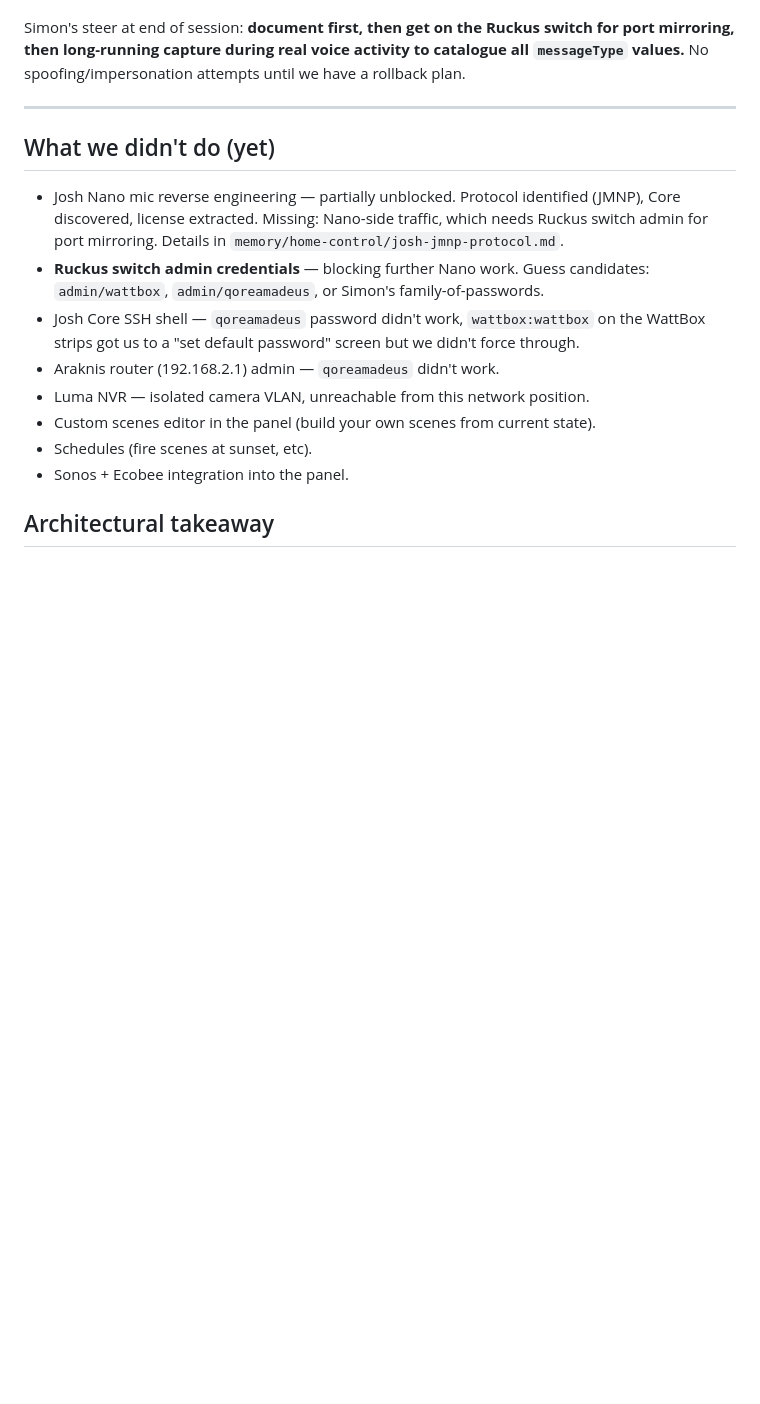
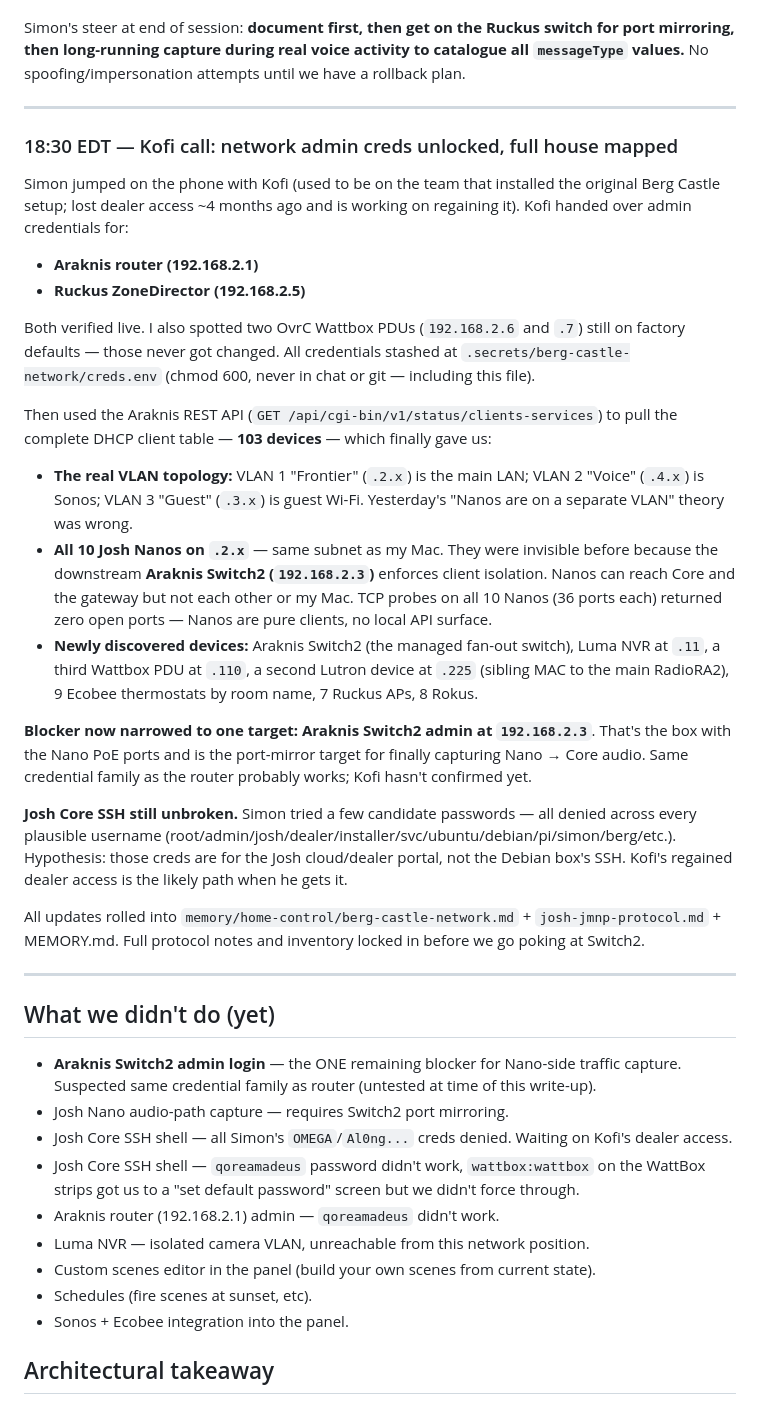
Before and after one commit to the-bergster/berg-castle-panel, a Markdown page: HISTORY.md, the part around the change. GitHub-like rendering; blank space fills up the shorter version.

Commit message:
HISTORY: 2026-07-31 network admin unlock (creds scrubbed)
Kofi call unlocked Araknis router + Ruckus ZoneDirector admin. Wattbox PDUs
on factory defaults. Araknis REST API gave us the complete DHCP client
table — 103 devices — which finally located all 10 Josh Nanos on VLAN 1
(alongside my Mac, not on a separate VLAN as previously theorized).

Nanos accept zero inbound TCP (36 ports probed per Nano). Pure clients.
The Araknis Switch2 at 192.168.2.3 enforces client isolation and is now
the sole remaining blocker for Nano-side traffic capture via port
mirroring.

All credentials + protocol notes locked in workspace docs and .secrets/
(never in this file or the repo). Josh Core SSH still not open — Simon's
candidate passwords all denied against every plausible username. Likely
those are Josh cloud portal creds, not the Debian box.

See memory/home-control/berg-castle-network.md for the full inventory.

```diff
--- a/HISTORY.md
+++ b/HISTORY.md
@@ -153,10 +153,34 @@ Simon's steer at end of session: **document first, then get on the Ruckus switch
 
 ---
 
+### 18:30 EDT — Kofi call: network admin creds unlocked, full house mapped
+
+Simon jumped on the phone with Kofi (used to be on the team that installed the original Berg Castle setup; lost dealer access ~4 months ago and is working on regaining it). Kofi handed over admin credentials for:
+
+- **Araknis router (192.168.2.1)**
+- **Ruckus ZoneDirector (192.168.2.5)**
+
+Both verified live. I also spotted two OvrC Wattbox PDUs (`192.168.2.6` and `.7`) still on factory defaults — those never got changed. All credentials stashed at `.secrets/berg-castle-network/creds.env` (chmod 600, never in chat or git — including this file).
+
+Then used the Araknis REST API (`GET /api/cgi-bin/v1/status/clients-services`) to pull the complete DHCP client table — **103 devices** — which finally gave us:
+
+- **The real VLAN topology:** VLAN 1 "Frontier" (`.2.x`) is the main LAN; VLAN 2 "Voice" (`.4.x`) is Sonos; VLAN 3 "Guest" (`.3.x`) is guest Wi-Fi. Yesterday's "Nanos are on a separate VLAN" theory was wrong.
+- **All 10 Josh Nanos on `.2.x`** — same subnet as my Mac. They were invisible before because the downstream **Araknis Switch2 (`192.168.2.3`)** enforces client isolation. Nanos can reach Core and the gateway but not each other or my Mac. TCP probes on all 10 Nanos (36 ports each) returned zero open ports — Nanos are pure clients, no local API surface.
+- **Newly discovered devices:** Araknis Switch2 (the managed fan-out switch), Luma NVR at `.11`, a third Wattbox PDU at `.110`, a second Lutron device at `.225` (sibling MAC to the main RadioRA2), 9 Ecobee thermostats by room name, 7 Ruckus APs, 8 Rokus.
+
+**Blocker now narrowed to one target:** **Araknis Switch2 admin at `192.168.2.3`**. That's the box with the Nano PoE ports and is the port-mirror target for finally capturing Nano → Core audio. Same credential family as the router probably works; Kofi hasn't confirmed yet.
+
+**Josh Core SSH still unbroken.** Simon tried a few candidate passwords — all denied across every plausible username (root/admin/josh/dealer/installer/svc/ubuntu/debian/pi/simon/berg/etc.). Hypothesis: those creds are for the Josh cloud/dealer portal, not the Debian box's SSH. Kofi's regained dealer access is the likely path when he gets it.
+
+All updates rolled into `memory/home-control/berg-castle-network.md` + `josh-jmnp-protocol.md` + MEMORY.md. Full protocol notes and inventory locked in before we go poking at Switch2.
+
+---
+
 ## What we didn't do (yet)
 
-- Josh Nano mic reverse engineering — partially unblocked. Protocol identified (JMNP), Core discovered, license extracted. Missing: Nano-side traffic, which needs Ruckus switch admin for port mirroring. Details in `memory/home-control/josh-jmnp-protocol.md`.
-- **Ruckus switch admin credentials** — blocking further Nano work. Guess candidates: `admin/wattbox`, `admin/qoreamadeus`, or Simon's family-of-passwords.
+- **Araknis Switch2 admin login** — the ONE remaining blocker for Nano-side traffic capture. Suspected same credential family as router (untested at time of this write-up).
+- Josh Nano audio-path capture — requires Switch2 port mirroring.
+- Josh Core SSH shell — all Simon's `OMEGA`/`Al0ng...` creds denied. Waiting on Kofi's dealer access.
 - Josh Core SSH shell — `qoreamadeus` password didn't work, `wattbox:wattbox` on the WattBox strips got us to a "set default password" screen but we didn't force through.
 - Araknis router (192.168.2.1) admin — `qoreamadeus` didn't work.
 - Luma NVR — isolated camera VLAN, unreachable from this network position.
```
